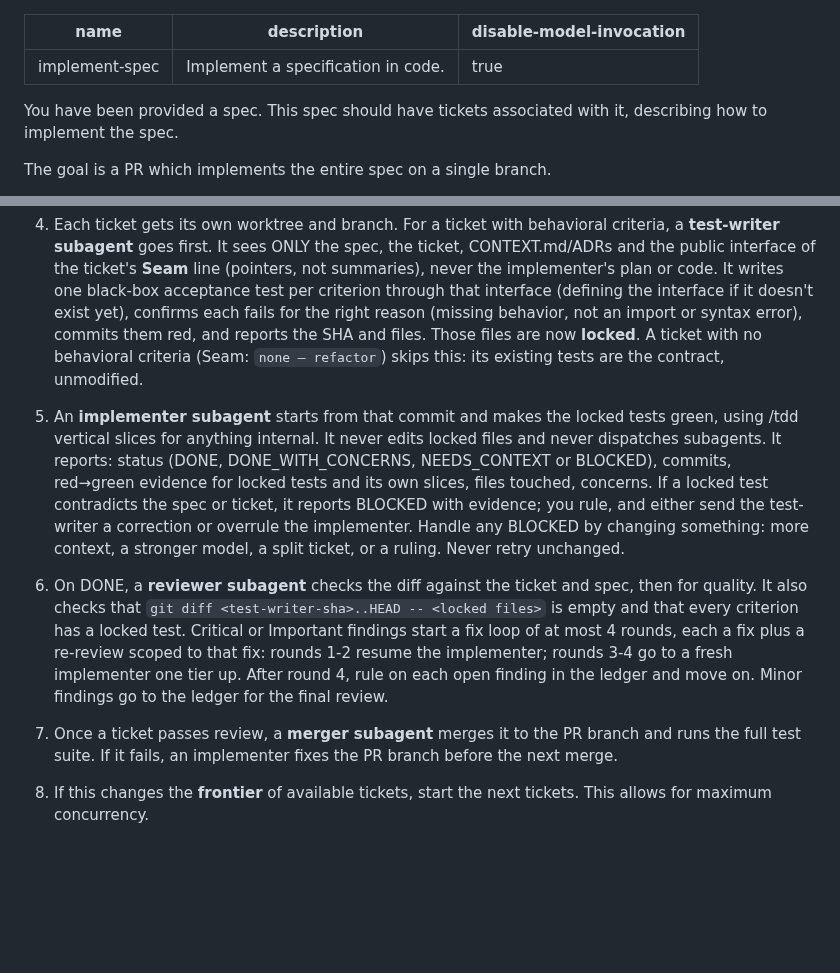
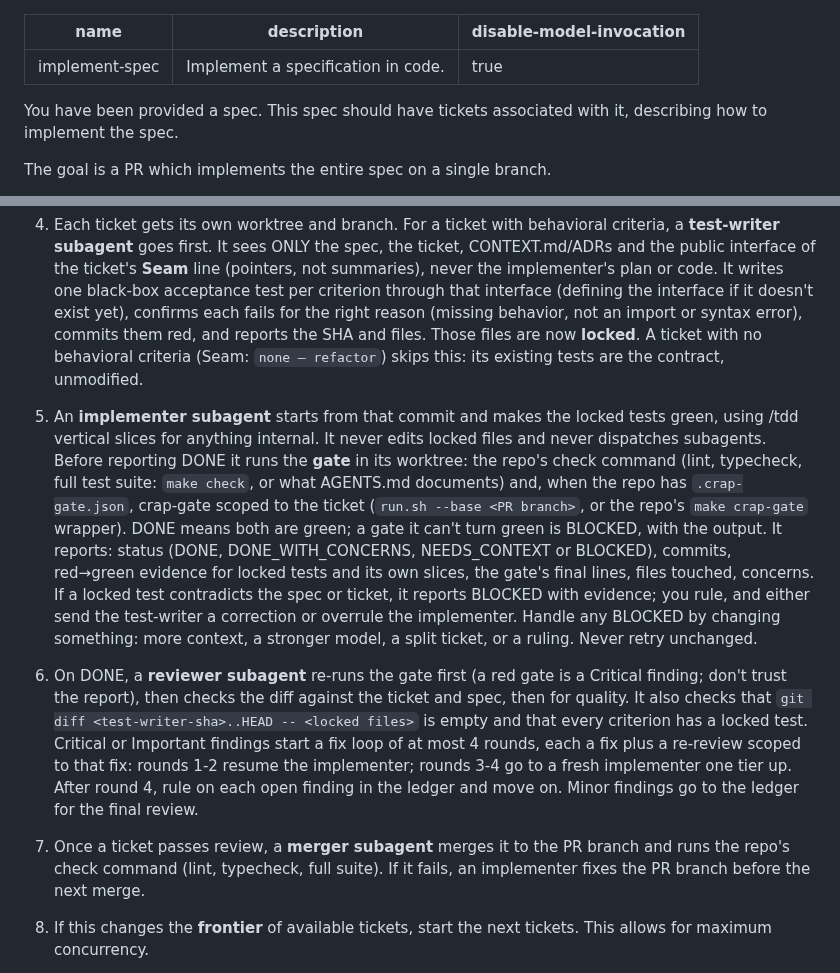
Before and after one commit to jesdi/general-skills, a Markdown page: skills/implement-spec/SKILL.md, 2 parts joined by grey strips. Drawn GitHub-style; blank space fills up the shorter version.

Commit message:
feat(implement-spec): per-ticket check + crap-gate
A ticket could reach DONE with lint, typecheck or CRAP failures that only
surfaced in the final /review-diff, after every ticket had merged. The
implementer now runs the repo's check command and crap-gate (scoped to the
ticket via --base <PR branch>) before DONE; the reviewer re-runs it; the
merger runs the check command instead of only the test suite.

```diff
--- a/skills/implement-spec/SKILL.md
+++ b/skills/implement-spec/SKILL.md
@@ -11,7 +11,7 @@ Changes: a model tier per subagent; a context-isolated test-writer commits
 locked acceptance tests at the ticket's Seam, the implementer turns them green
 with /tdd and reports to a contract; per-ticket review before merge, fix loop
 capped at 4 rounds with escalation; a ruling ledger and four stop conditions;
-full suite after each merge; final /review-diff on the most capable model, one
+a per-ticket gate (check command + crap-gate) before DONE, re-run by the reviewer; check command after each merge; final /review-diff on the most capable model, one
 fixer; closes tickets only if they are issues. Review loop and ledger adapt
 superpowers' subagent-driven-development (obra/superpowers, MIT).
 -->
@@ -40,11 +40,11 @@ Run ticket subagents in the background where possible for **maximum concurrency*
 
 4. Each ticket gets its own worktree and branch. For a ticket with behavioral criteria, a **test-writer subagent** goes first. It sees ONLY the spec, the ticket, CONTEXT.md/ADRs and the public interface of the ticket's **Seam** line (pointers, not summaries), never the implementer's plan or code. It writes one black-box acceptance test per criterion through that interface (defining the interface if it doesn't exist yet), confirms each fails for the right reason (missing behavior, not an import or syntax error), commits them red, and reports the SHA and files. Those files are now **locked**. A ticket with no behavioral criteria (Seam: `none — refactor`) skips this: its existing tests are the contract, unmodified.
 
-5. An **implementer subagent** starts from that commit and makes the locked tests green, using /tdd vertical slices for anything internal. It never edits locked files and never dispatches subagents. It reports: status (DONE, DONE_WITH_CONCERNS, NEEDS_CONTEXT or BLOCKED), commits, red→green evidence for locked tests and its own slices, files touched, concerns. If a locked test contradicts the spec or ticket, it reports BLOCKED with evidence; you rule, and either send the test-writer a correction or overrule the implementer. Handle any BLOCKED by changing something: more context, a stronger model, a split ticket, or a ruling. Never retry unchanged.
+5. An **implementer subagent** starts from that commit and makes the locked tests green, using /tdd vertical slices for anything internal. It never edits locked files and never dispatches subagents. Before reporting DONE it runs the **gate** in its worktree: the repo's check command (lint, typecheck, full test suite: `make check`, or what AGENTS.md documents) and, when the repo has `.crap-gate.json`, crap-gate scoped to the ticket (`run.sh --base <PR branch>`, or the repo's `make crap-gate` wrapper). DONE means both are green; a gate it can't turn green is BLOCKED, with the output. It reports: status (DONE, DONE_WITH_CONCERNS, NEEDS_CONTEXT or BLOCKED), commits, red→green evidence for locked tests and its own slices, the gate's final lines, files touched, concerns. If a locked test contradicts the spec or ticket, it reports BLOCKED with evidence; you rule, and either send the test-writer a correction or overrule the implementer. Handle any BLOCKED by changing something: more context, a stronger model, a split ticket, or a ruling. Never retry unchanged.
 
-6. On DONE, a **reviewer subagent** checks the diff against the ticket and spec, then for quality. It also checks that `git diff <test-writer-sha>..HEAD -- <locked files>` is empty and that every criterion has a locked test. Critical or Important findings start a fix loop of at most 4 rounds, each a fix plus a re-review scoped to that fix: rounds 1-2 resume the implementer; rounds 3-4 go to a fresh implementer one tier up. After round 4, rule on each open finding in the ledger and move on. Minor findings go to the ledger for the final review.
+6. On DONE, a **reviewer subagent** re-runs the gate first (a red gate is a Critical finding; don't trust the report), then checks the diff against the ticket and spec, then for quality. It also checks that `git diff <test-writer-sha>..HEAD -- <locked files>` is empty and that every criterion has a locked test. Critical or Important findings start a fix loop of at most 4 rounds, each a fix plus a re-review scoped to that fix: rounds 1-2 resume the implementer; rounds 3-4 go to a fresh implementer one tier up. After round 4, rule on each open finding in the ledger and move on. Minor findings go to the ledger for the final review.
 
-7. Once a ticket passes review, a **merger subagent** merges it to the PR branch and runs the full test suite. If it fails, an implementer fixes the PR branch before the next merge.
+7. Once a ticket passes review, a **merger subagent** merges it to the PR branch and runs the repo's check command (lint, typecheck, full suite). If it fails, an implementer fixes the PR branch before the next merge.
 
 8. If this changes the **frontier** of available tickets, start the next tickets. This allows for maximum concurrency.
 
```
